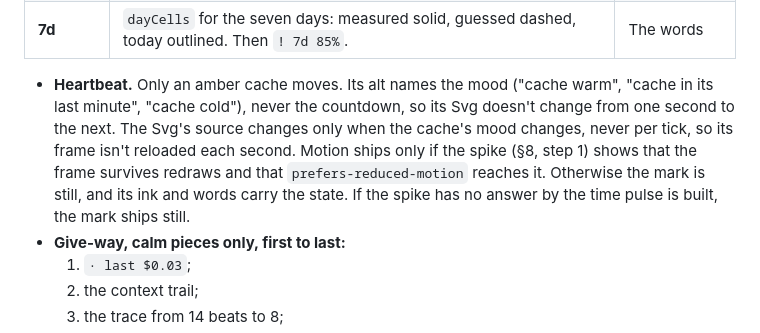
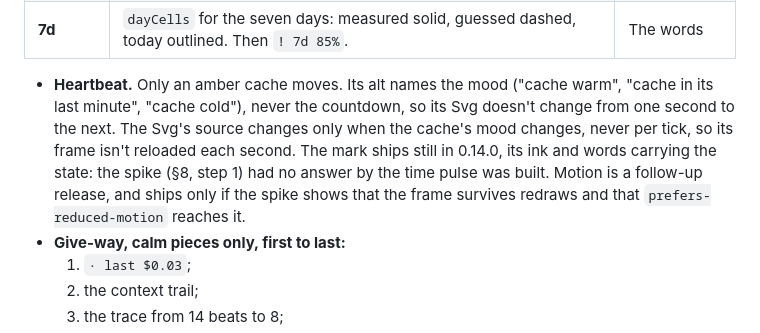
Before and after one commit to HMarzban/claude-mod, a Markdown page: design/2026-10-12-three-layouts-spec.md, the part around the change. Drawn GitHub-style.

Commit message:
docs: the heartbeat ships still in 0.14.0
Co-Authored-By: Claude Opus 5.5 <noreply@anthropic.com>

```diff
--- a/design/2026-10-12-three-layouts-spec.md
+++ b/design/2026-10-12-three-layouts-spec.md
@@ -64,7 +64,7 @@ cache 38m  ╭╮╭─╮╭╮╭  $0.24 · last $0.03   context ⠤⠴⠶ 8%
 | **5h** | `sparkline` over the window from its start to its reset. Its points are built in `reading.ts` (`history.fiveHourWindow`) from `week.hourRow`'s cells, so the view only draws them: measured solid, the projection dashed, now marked. Then `5h 26%`. | A braille trail beside the words |
 | **7d** | `dayCells` for the seven days: measured solid, guessed dashed, today outlined. Then `! 7d 85%`. | The words |
 
-- **Heartbeat.** Only an amber cache moves. Its alt names the mood ("cache warm", "cache in its last minute", "cache cold"), never the countdown, so its Svg doesn't change from one second to the next. The Svg's source changes only when the cache's mood changes, never per tick, so its frame isn't reloaded each second. Motion ships only if the spike (§8, step 1) shows that the frame survives redraws and that `prefers-reduced-motion` reaches it. Otherwise the mark is still, and its ink and words carry the state. If the spike has no answer by the time pulse is built, the mark ships still.
+- **Heartbeat.** Only an amber cache moves. Its alt names the mood ("cache warm", "cache in its last minute", "cache cold"), never the countdown, so its Svg doesn't change from one second to the next. The Svg's source changes only when the cache's mood changes, never per tick, so its frame isn't reloaded each second. The mark ships still in 0.14.0, its ink and words carrying the state: the spike (§8, step 1) had no answer by the time pulse was built. Motion is a follow-up release, and ships only if the spike shows that the frame survives redraws and that `prefers-reduced-motion` reaches it.
 - **Give-way, calm pieces only, first to last:**
   1. `· last $0.03`;
   2. the context trail;
```
